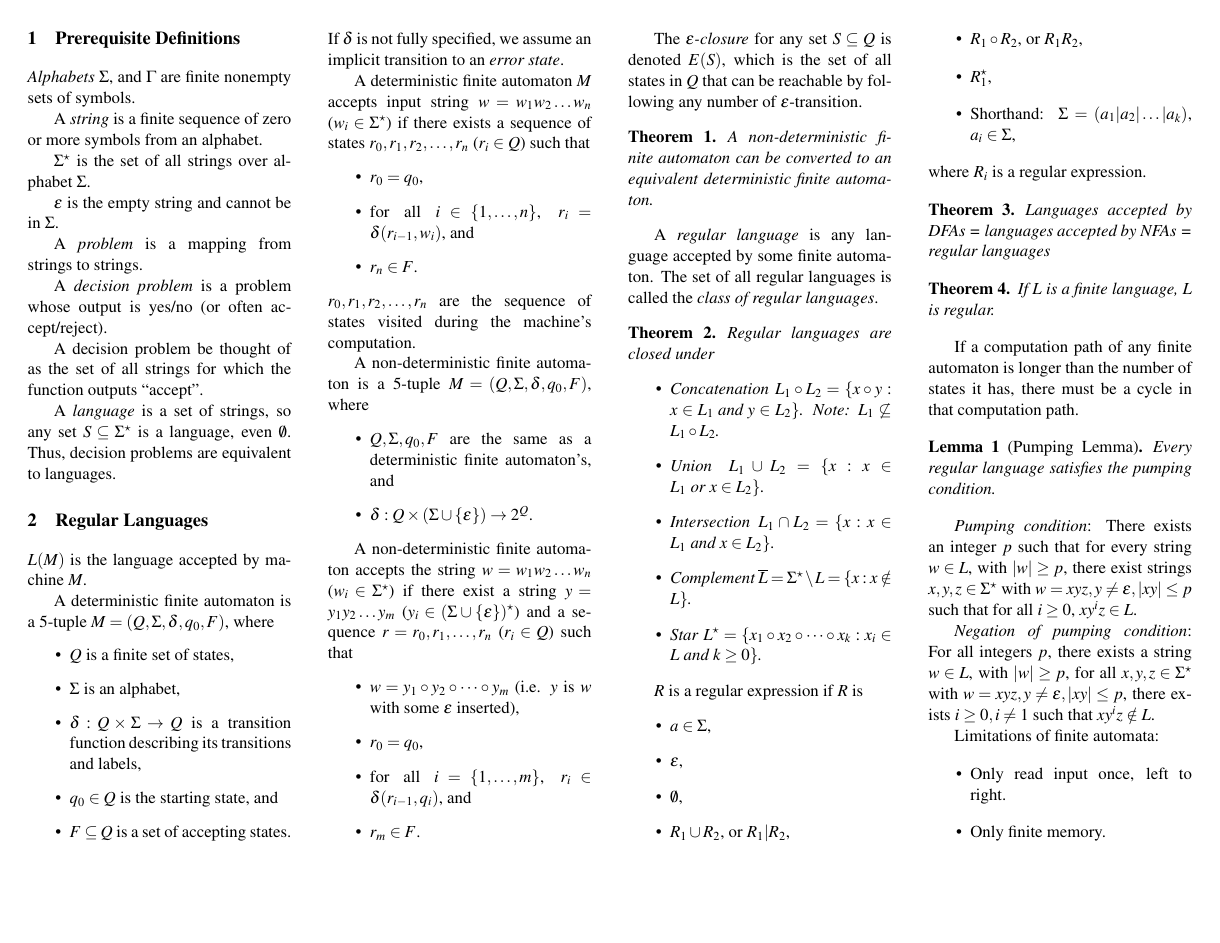
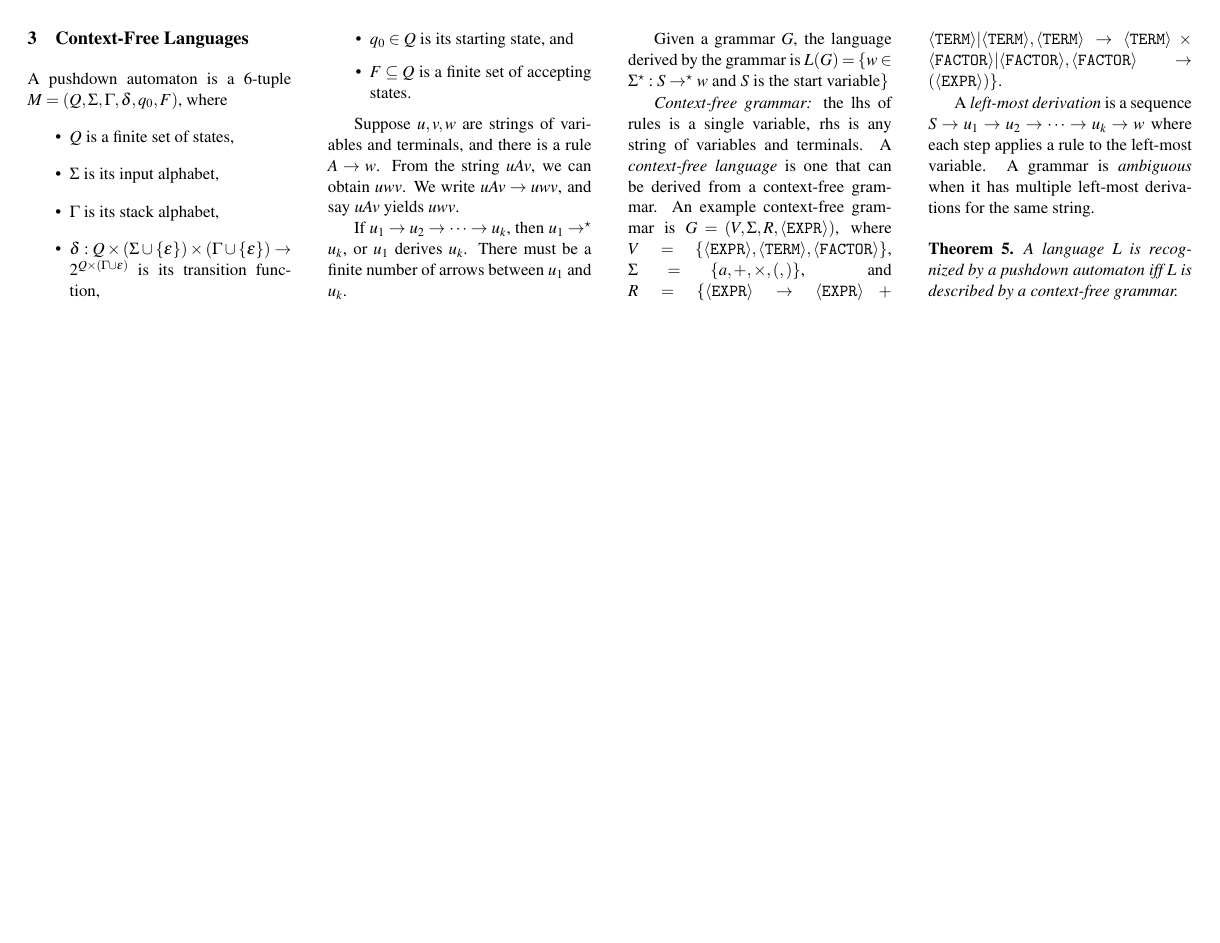
Before and after one commit to minhnhdo/site, a LaTeX document (notes/cheat-sheets/theory-of-computation.tex): the whole page before the commit and page 2 of 2 after it. Compiled offline with pdfLaTeX.

Commit message:
added contex-free languages

```diff
--- a/notes/cheat-sheets/theory-of-computation.tex
+++ b/notes/cheat-sheets/theory-of-computation.tex
@@ -152,6 +152,31 @@ Limitations of finite automata:
 	\item Only finite memory.
 \end{itemize}
 
+\section{Context-Free Languages}
+A pushdown automaton is a 6-tuple $M = (Q, \Sigma, \Gamma, \delta, q_0, F)$, where
+\begin{itemize}
+	\item $Q$ is a finite set of states,
+	\item $\Sigma$ is its input alphabet,
+	\item $\Gamma$ is its stack alphabet,
+	\item $\delta : Q \times (\Sigma \cup \{\epsilon\}) \times (\Gamma \cup \{\epsilon\}) \rightarrow 2^{Q \times (\Gamma \cup \epsilon)}$ is its transition function,
+	\item $q_0 \in  Q$ is its starting state, and
+	\item $F \subseteq Q$ is a finite set of accepting states.
+\end{itemize}
+
+Suppose $u, v, w$ are strings of variables and terminals, and there is a rule $A \rightarrow w$. From the string $uAv$, we can obtain $uwv$. We write $uAv \rightarrow uwv$, and say $uAv$ yields $uwv$.
+
+If $u_1 \rightarrow u_2 \rightarrow \dots \rightarrow u_k$, then $u_1 \rightarrow^\star u_k$, or $u_1$ derives $u_k$. There must be a finite number of arrows between $u_1$ and $u_k$.
+
+Given a grammar $G$, the language derived by the grammar is $L(G) = \{w \in \Sigma^\star : S \rightarrow^\star w \text{ and } S \text{ is the start variable}\}$
+
+\emph{Context-free grammar:} the lhs of rules is a single variable, rhs is any string of variables and terminals. A \emph{context-free language} is one that can be derived from a context-free grammar. An example context-free grammar is $G = (V, \Sigma, R, \langle \texttt{EXPR} \rangle)$, where $V = \{\langle \texttt{EXPR} \rangle, \langle \texttt{TERM} \rangle, \langle \texttt{FACTOR} \rangle\}$, $\Sigma = \{a, +, \times, (, )\}$, and $R = \{\langle \texttt{EXPR} \rangle \rightarrow \langle \texttt{EXPR} \rangle + \langle \texttt{TERM} \rangle | \langle \texttt{TERM} \rangle, \langle \texttt{TERM} \rangle \rightarrow \langle \texttt{TERM} \rangle \times \langle \texttt{FACTOR} \rangle | \langle \texttt{FACTOR} \rangle, \langle \texttt{FACTOR} \rangle \rightarrow (\langle \texttt{EXPR} \rangle)\}$.
+
+A \emph{left-most derivation} is a sequence $S \rightarrow u_1 \rightarrow u_2 \rightarrow \dots \rightarrow u_k \rightarrow w$ where each step applies a rule to the left-most variable. A grammar is \emph{ambiguous} when it has multiple left-most derivations for the same string.
+
+\begin{theorem}
+	A language $L$ is recognized by a pushdown automaton iff $L$ is described by a context-free grammar.
+\end{theorem}
+
 \End{multicols}
 
 \end{document}
```
